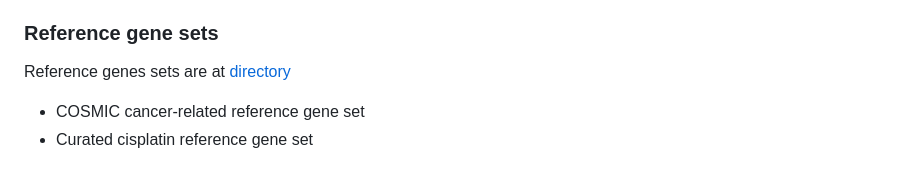
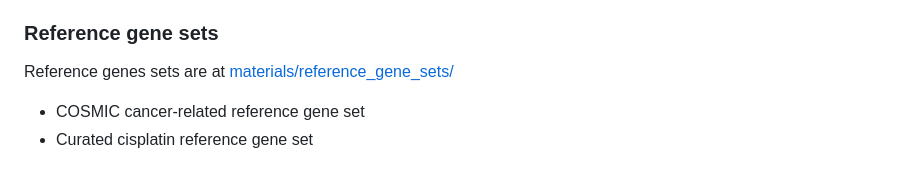
Before and after one commit to molonc/drug_resistant_material, a Markdown page: README.md, the part around the change. GitHub-like rendering.

```diff
--- a/README.md
+++ b/README.md
@@ -69,7 +69,7 @@ We'll add SA501, SA530, SA604 here too.
 
 
 ### Reference gene sets
-Reference genes sets are at [directory](https://github.com/molonc/drug_resistant_material/tree/main/materials/biodatabase/)
+Reference genes sets are at [materials/reference_gene_sets/](https://github.com/molonc/drug_resistant_material/tree/main/materials/reference_gene_sets/)
 - COSMIC cancer-related reference gene set
 - Curated cisplatin reference gene set
 
```
